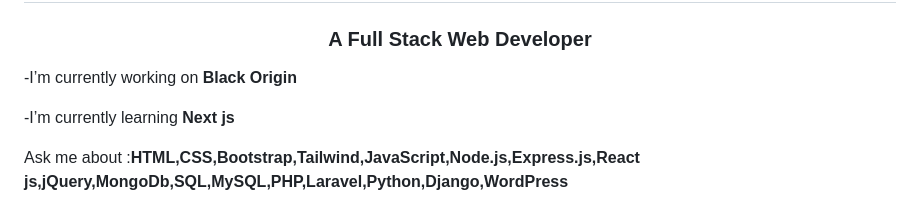
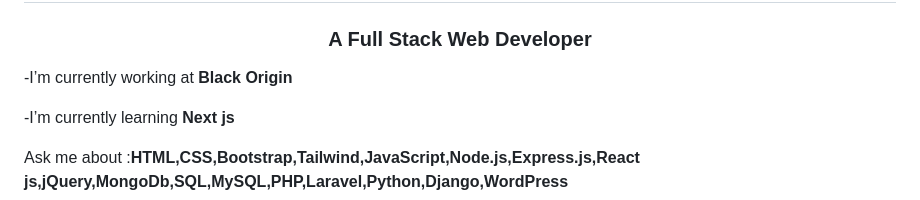
Before and after one commit to Abdullah-Al-Sobail/Abdullah-Al-Sobail, a Markdown page: README.md, the part around the change. Drawn GitHub-style.

```diff
--- a/README.md
+++ b/README.md
@@ -1,7 +1,7 @@
  <img src="https://media.licdn.com/dms/image/D5616AQHsy9lN3lSBaA/profile-displaybackgroundimage-shrink_350_1400/0/1699709193183?e=1706140800&v=beta&t=1YW4pAVjTVaGw6c9dNUuTw2UW2h_b2TU2N52Gdwxb5U" width="100%" />
 <h1 align="center">Hi 👋, I'm Abdullah Al Sobail</h1>
 <h3 align="center">A Full Stack Web Developer</h3>
-<p>-I’m currently working on <b>Black Origin</b></p>
+<p>-I’m currently working at <b>Black Origin</b></p>
 <p>-I’m currently learning <strong>Next js</strong></p>
 <p>Ask me about :<strong>HTML,CSS,Bootstrap,Tailwind,JavaScript,Node.js,Express.js,React js,jQuery,MongoDb,SQL,MySQL,PHP,Laravel,Python,Django,WordPress</strong></p>
 <p>- 📫 How to reach me <a href="email-to">abdullahalsobail78@gmail.com</a></p>
```
